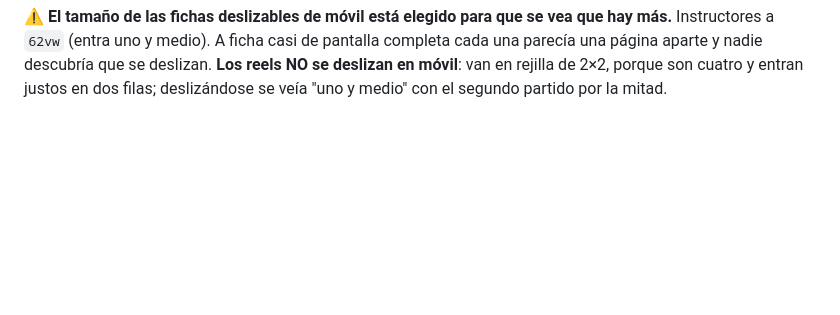
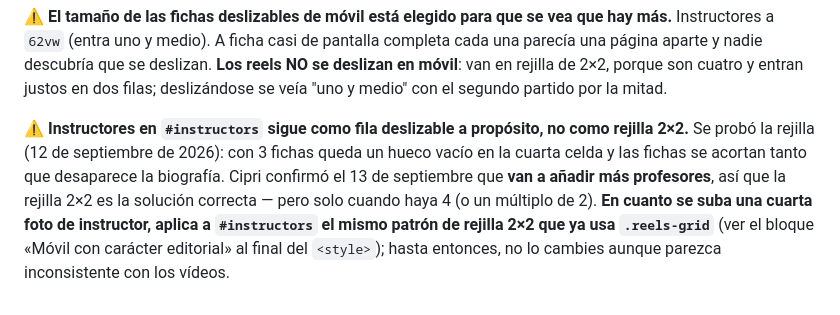
Before and after one commit to CIPRIAN1984/pagina-web, a Markdown page: CLAUDE.md, the part around the change. Rendered like a GitHub page; blank space fills up the shorter version.

Commit message:
Anota por qué instructores sigue deslizable y cuándo pasarlo a rejilla
Cipri confirmó (13 sept 2026) que van a añadir más profesores. Con 3 fichas
la rejilla 2x2 deja un hueco vacío y pierde la biografía por falta de
espacio; con 4 encaja igual que los vídeos. Queda anotado el disparador
exacto para no reproponerlo antes de tiempo ni olvidarlo después.

Co-Authored-By: Claude Sonnet 5 <noreply@anthropic.com>
Claude-Session: https://claude.ai/code/session_018R8uvh9wG8359xCqK7oZDB

```diff
--- a/CLAUDE.md
+++ b/CLAUDE.md
@@ -427,3 +427,5 @@ Si no, la rama arrastra commits duplicados y provoca conflictos. Ver la skill `f
 ⚠️ **`.reels-grid` necesita `width: auto` en la fila deslizable de móvil.** Su regla base lleva `width: 100%`, que clava el ancho al del contenedor: el `margin-inline` negativo movía la fila a la izquierda pero no la ensanchaba, así que se quedaba a un gutter del borde derecho mientras la de instructores sí llegaba. Se ve como un hueco blanco a la derecha de los vídeos.
 
 ⚠️ **El tamaño de las fichas deslizables de móvil está elegido para que se vea que hay más.** Instructores a `62vw` (entra uno y medio). A ficha casi de pantalla completa cada una parecía una página aparte y nadie descubría que se deslizan. **Los reels NO se deslizan en móvil**: van en rejilla de 2×2, porque son cuatro y entran justos en dos filas; deslizándose se veía "uno y medio" con el segundo partido por la mitad.
+
+⚠️ **Instructores en `#instructors` sigue como fila deslizable a propósito, no como rejilla 2×2.** Se probó la rejilla (12 de septiembre de 2026): con 3 fichas queda un hueco vacío en la cuarta celda y las fichas se acortan tanto que desaparece la biografía. Cipri confirmó el 13 de septiembre que **van a añadir más profesores**, así que la rejilla 2×2 es la solución correcta — pero solo cuando haya 4 (o un múltiplo de 2). **En cuanto se suba una cuarta foto de instructor, aplica a `#instructors` el mismo patrón de rejilla 2×2 que ya usa `.reels-grid`** (ver el bloque «Móvil con carácter editorial» al final del `<style>`); hasta entonces, no lo cambies aunque parezca inconsistente con los vídeos.
```
